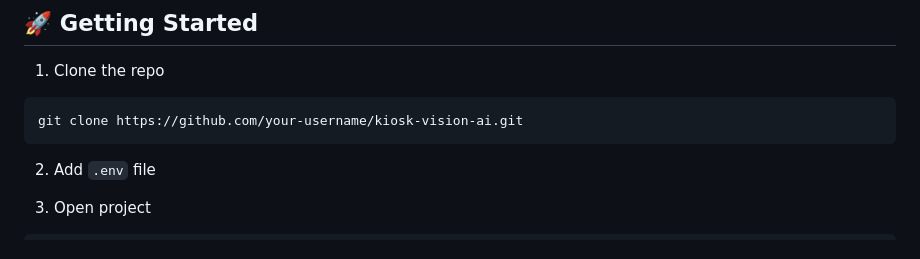
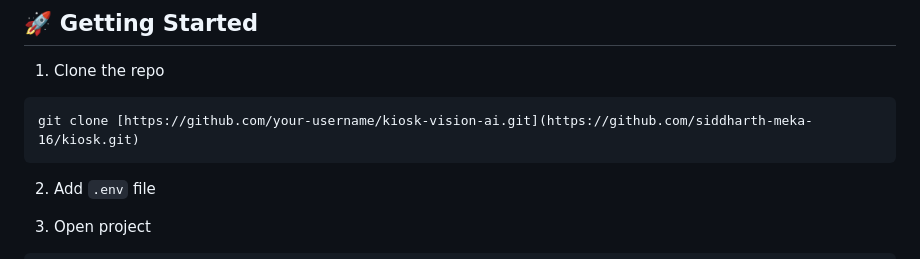
Before and after one commit to siddharth-meka-16/kiosk, a Markdown page: README.md, the part around the change. Rendered like a GitHub page.

````diff
--- a/README.md
+++ b/README.md
@@ -148,7 +148,7 @@ Supabase (Database)
 1. Clone the repo
 
 ```
-git clone https://github.com/your-username/kiosk-vision-ai.git
+git clone [https://github.com/your-username/kiosk-vision-ai.git](https://github.com/siddharth-meka-16/kiosk.git)
 ```
 
 2. Add `.env` file
````
